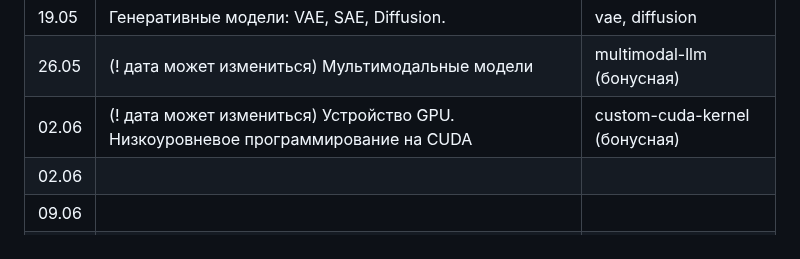
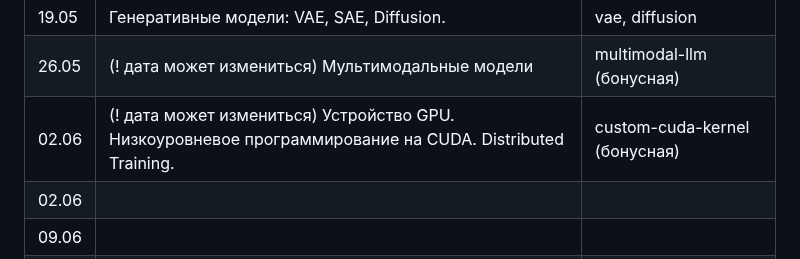
Before and after one commit to fintech-dl-hse/course, a Markdown page: README.md, the part around the change. Drawn GitHub-style.

```diff
--- a/README.md
+++ b/README.md
@@ -105,7 +105,7 @@ $$ O_{hse} = 0.9 \cdot O_{hw} + 0.1 \cdot O_{exam} $$
 | 12.05 | Генеративные модели: Авторегрессионные, GAN.                     |                                  |
 | 19.05 | Генеративные модели: VAE, SAE, Diffusion.                        | vae, diffusion                   |
 | 26.05 | (! дата может измениться) Мультимодальные модели                 | multimodal-llm (бонусная) |
-| 02.06 | (! дата может измениться) Устройство GPU. Низкоуровневое программирование на CUDA | custom-cuda-kernel (бонусная) |
+| 02.06 | (! дата может измениться) Устройство GPU. Низкоуровневое программирование на CUDA. Distributed Training. | custom-cuda-kernel (бонусная) |
 | 02.06 |                                                                  |                                  |
 | 09.06 |                                                                  |                                  |
 | 16.06 |                                                                  |                                  |
```
